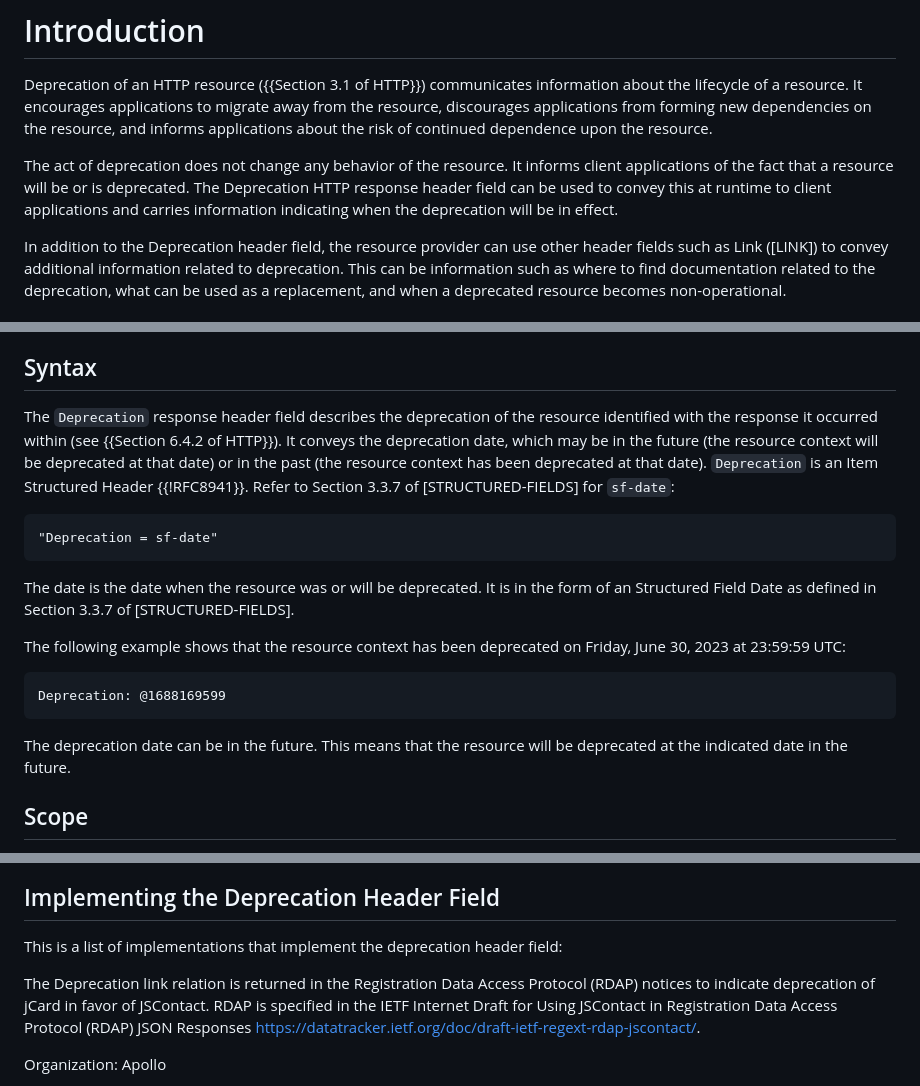
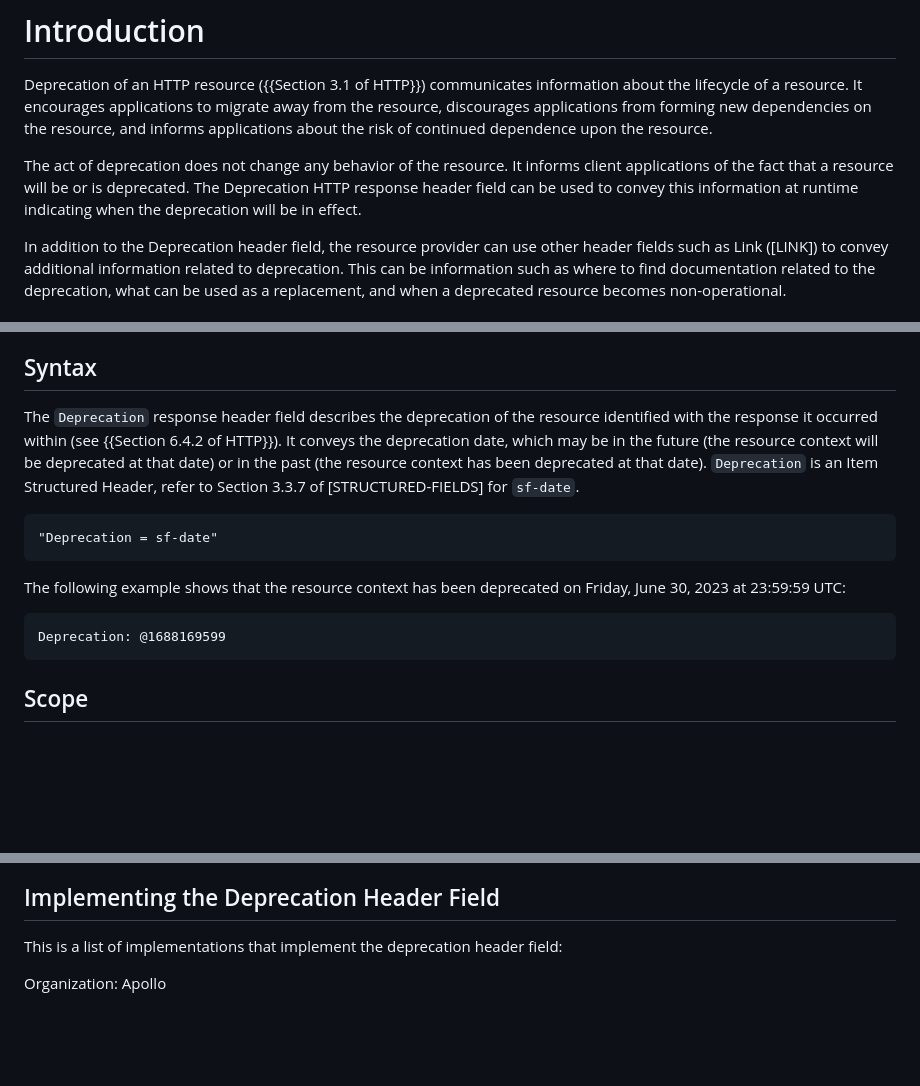
Before and after one commit to ietf-wg-httpapi/deprecation-header, a Markdown page: draft-ietf-httpapi-deprecation-header.md, 3 parts joined by grey strips. Rendered like a GitHub page; blank space fills up the shorter version.

Commit message:
#34 #35 addresses ARTART and Gen-ART comments @reschke @fpalombini

```diff
--- a/draft-ietf-httpapi-deprecation-header.md
+++ b/draft-ietf-httpapi-deprecation-header.md
@@ -54,7 +54,7 @@ The Deprecation HTTP response header field is used to signal to consumers of a r
 
 Deprecation of an HTTP resource ({{Section 3.1 of HTTP}}) communicates information about the lifecycle of a resource. It encourages applications to migrate away from the resource, discourages applications from forming new dependencies on the resource, and informs applications about the risk of continued dependence upon the resource.
 
-The act of deprecation does not change any behavior of the resource. It informs client applications of the fact that a resource will be or is deprecated. The Deprecation HTTP response header field can be used to convey this at runtime to client applications and carries information indicating when the deprecation will be in effect.
+The act of deprecation does not change any behavior of the resource. It informs client applications of the fact that a resource will be or is deprecated. The Deprecation HTTP response header field can be used to convey this information at runtime indicating when the deprecation will be in effect.
 
 In addition to the Deprecation header field, the resource provider can use other header fields such as Link ([LINK]) to convey additional information related to deprecation. This can be information such as where to find documentation related to the deprecation, what can be used as a replacement, and when a deprecated resource becomes non-operational.
 
@@ -73,19 +73,14 @@ The `Deprecation` HTTP response header field allows a server to communicate to a
 
 ## Syntax
 
-The `Deprecation` response header field describes the deprecation of the resource identified with the response it occurred within (see {{Section 6.4.2 of HTTP}}). It conveys the deprecation date, which may be in the future (the resource context will be deprecated at that date) or in the past (the resource context has been deprecated at that date). `Deprecation` is an Item Structured Header {{!RFC8941}}. Refer to Section 3.3.7 of [STRUCTURED-FIELDS] for `sf-date`:
+The `Deprecation` response header field describes the deprecation of the resource identified with the response it occurred within (see {{Section 6.4.2 of HTTP}}). It conveys the deprecation date, which may be in the future (the resource context will be deprecated at that date) or in the past (the resource context has been deprecated at that date). `Deprecation` is an Item Structured Header, refer to Section 3.3.7 of [STRUCTURED-FIELDS] for `sf-date`.
 
     "Deprecation = sf-date"
-
-
-
-The date is the date when the resource was or will be deprecated. It is in the form of an Structured Field Date as defined in Section 3.3.7 of [STRUCTURED-FIELDS].
 
 The following example shows that the resource context has been deprecated on Friday, June 30, 2023 at 23:59:59 UTC:
 
     Deprecation: @1688169599
 
-The deprecation date can be in the future. This means that the resource will be deprecated at the indicated date in the future.
 
 
 ## Scope
@@ -191,8 +186,6 @@ According to RFC 7942, "this will allow reviewers and working groups to assign d
 
 This is a list of implementations that implement the deprecation header field:
 
-The Deprecation link relation is returned in the Registration Data Access Protocol (RDAP) notices to indicate deprecation of jCard in favor of JSContact. RDAP is specified in the IETF Internet Draft for Using JSContact in Registration Data Access Protocol (RDAP) JSON Responses https://datatracker.ietf.org/doc/draft-ietf-regext-rdap-jscontact/.
-
 Organization: Apollo
 
 - Description: Deprecation header field is returned when deprecated functionality (as declared in the GraphQL schema) is accessed
```
Also changed, not shown: other parts of draft-ietf-httpapi-deprecation-header.md (+3 -0 lines).
